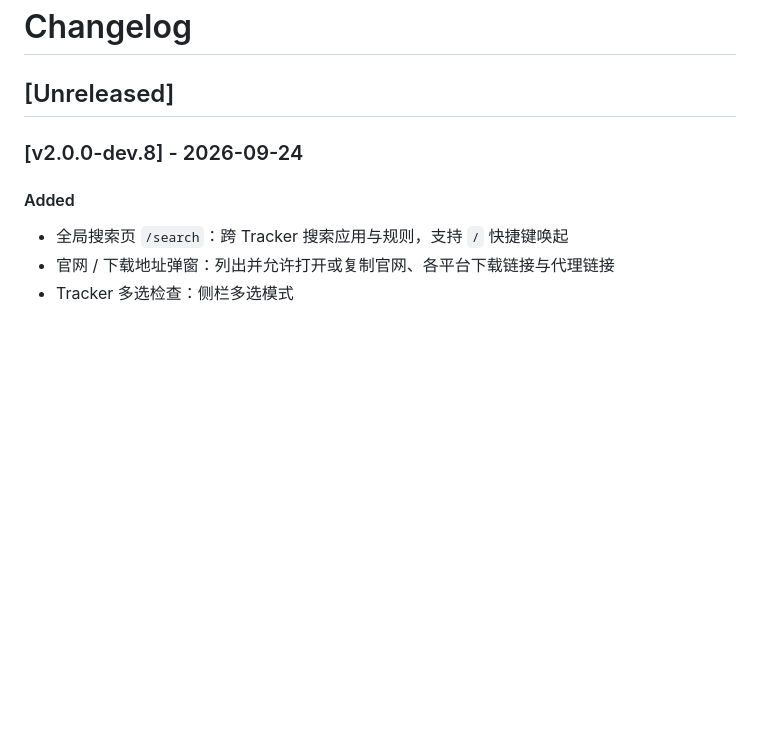
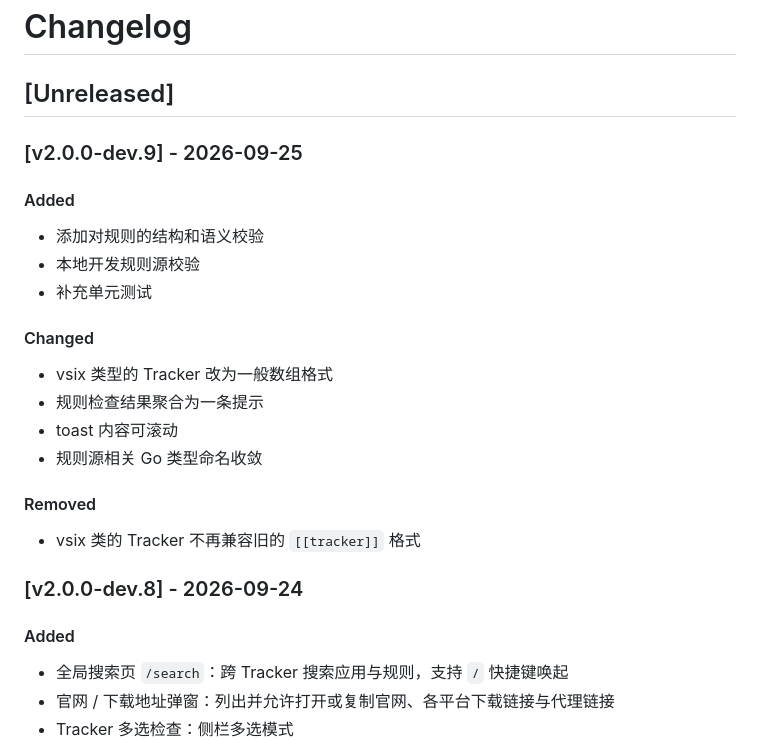
Before and after one commit to Vanadiry/Serein, a Markdown page: CHANGELOG.md, the part around the change. GitHub-like rendering; blank space fills up the shorter version.

Commit message:
docs: 更新CHANGELOG

```diff
--- a/CHANGELOG.md
+++ b/CHANGELOG.md
@@ -1,6 +1,25 @@
 # Changelog
 
 ## [Unreleased]
+
+### [v2.0.0-dev.9] - 2026-09-25
+
+#### Added
+
+- 添加对规则的结构和语义校验
+- 本地开发规则源校验
+- 补充单元测试
+
+#### Changed
+
+- vsix 类型的 Tracker 改为一般数组格式
+- 规则检查结果聚合为一条提示
+- toast 内容可滚动
+- 规则源相关 Go 类型命名收敛
+
+#### Removed
+
+- vsix 类的 Tracker 不再兼容旧的 `[[tracker]]` 格式
 
 ### [v2.0.0-dev.8] - 2026-09-24
 
```
